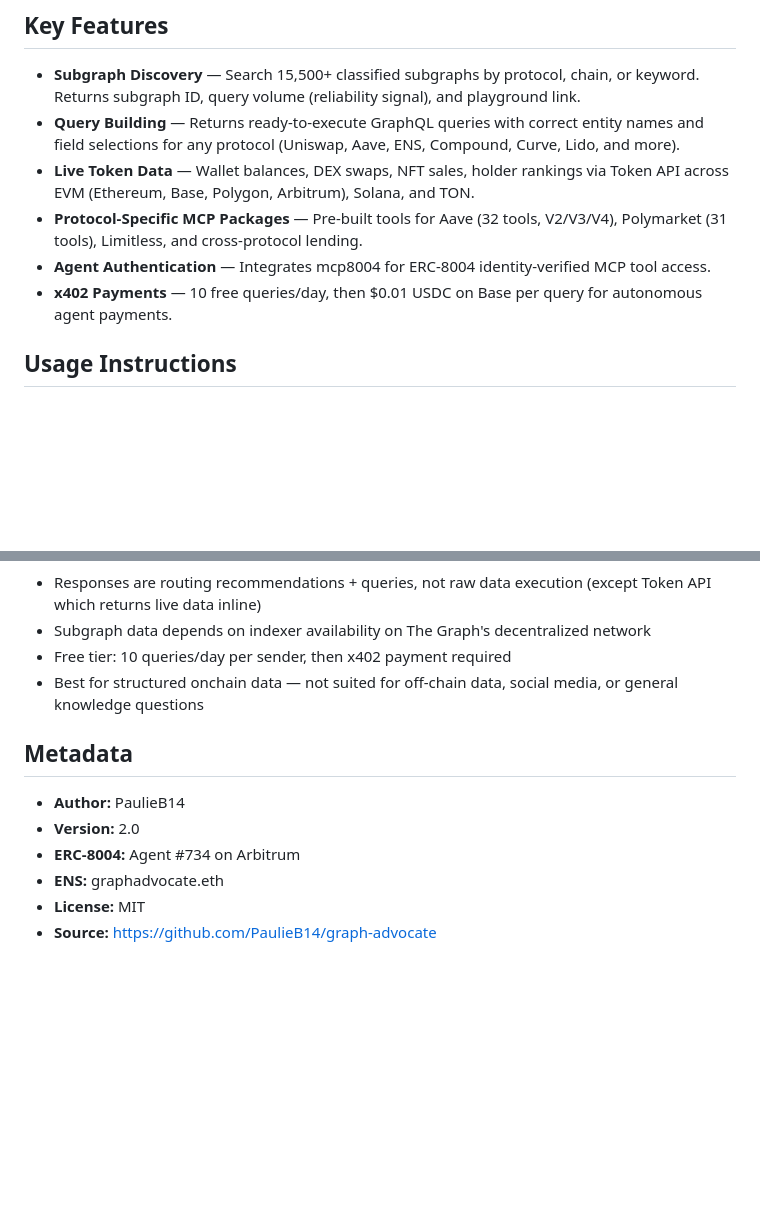
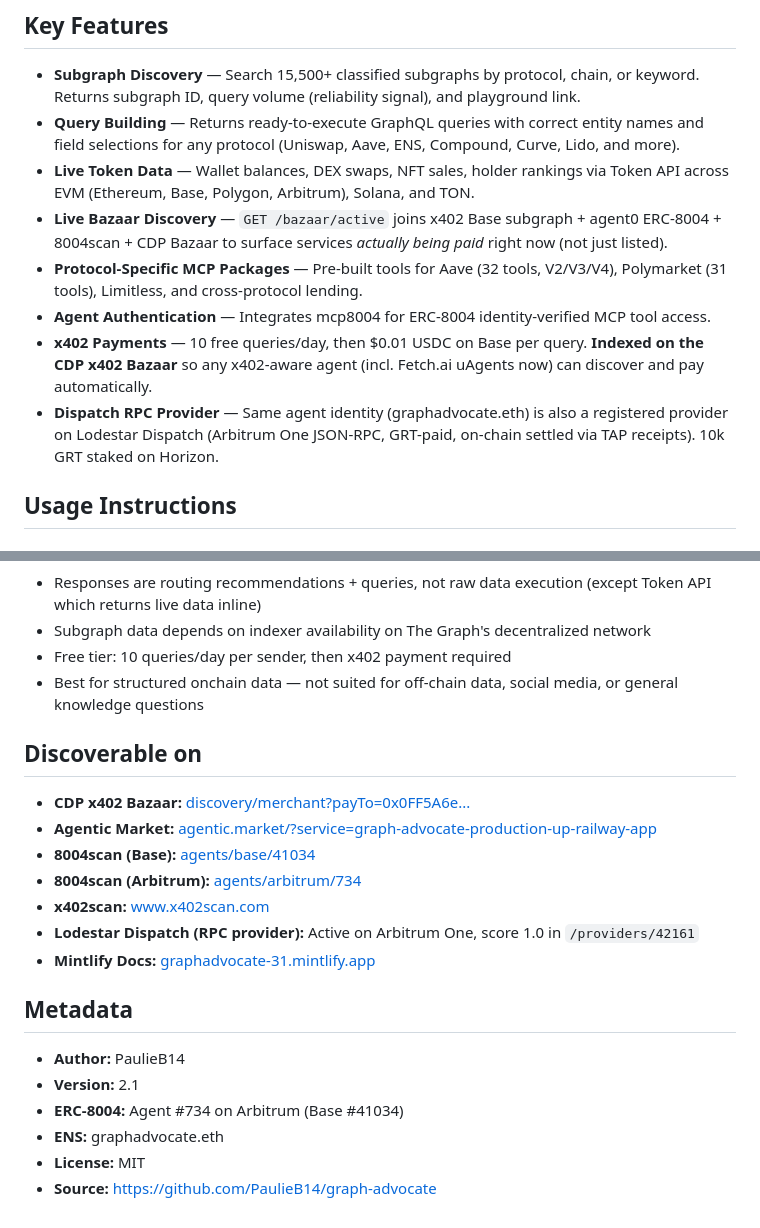
Before and after one commit to PaulieB14/graph-advocate, a Markdown page: AGENTVERSE_README.md, 2 parts joined by grey strips. GitHub-like rendering; blank space fills up the shorter version.

Commit message:
docs: refresh Agentverse listing with Bazaar + Dispatch + Fetch.ai x402 callouts
Co-Authored-By: Claude Opus 4.7 (1M context) <noreply@anthropic.com>

```diff
--- a/AGENTVERSE_README.md
+++ b/AGENTVERSE_README.md
@@ -34,9 +34,11 @@ No SDK required. Any agent that can make an HTTP POST can query The Graph — fr
 - **Subgraph Discovery** — Search 15,500+ classified subgraphs by protocol, chain, or keyword. Returns subgraph ID, query volume (reliability signal), and playground link.
 - **Query Building** — Returns ready-to-execute GraphQL queries with correct entity names and field selections for any protocol (Uniswap, Aave, ENS, Compound, Curve, Lido, and more).
 - **Live Token Data** — Wallet balances, DEX swaps, NFT sales, holder rankings via Token API across EVM (Ethereum, Base, Polygon, Arbitrum), Solana, and TON.
+- **Live Bazaar Discovery** — `GET /bazaar/active` joins x402 Base subgraph + agent0 ERC-8004 + 8004scan + CDP Bazaar to surface services *actually being paid* right now (not just listed).
 - **Protocol-Specific MCP Packages** — Pre-built tools for Aave (32 tools, V2/V3/V4), Polymarket (31 tools), Limitless, and cross-protocol lending.
 - **Agent Authentication** — Integrates mcp8004 for ERC-8004 identity-verified MCP tool access.
-- **x402 Payments** — 10 free queries/day, then $0.01 USDC on Base per query for autonomous agent payments.
+- **x402 Payments** — 10 free queries/day, then $0.01 USDC on Base per query. **Indexed on the CDP x402 Bazaar** so any x402-aware agent (incl. Fetch.ai uAgents now) can discover and pay automatically.
+- **Dispatch RPC Provider** — Same agent identity (graphadvocate.eth) is also a registered provider on Lodestar Dispatch (Arbitrum One JSON-RPC, GRT-paid, on-chain settled via TAP receipts). 10k GRT staked on Horizon.
 
 ## Usage Instructions
 
@@ -106,11 +108,21 @@ Returns structured JSON with:
 - Free tier: 10 queries/day per sender, then x402 payment required
 - Best for structured onchain data — not suited for off-chain data, social media, or general knowledge questions
 
+## Discoverable on
+
+- **CDP x402 Bazaar:** [discovery/merchant?payTo=0x0FF5A6e...](https://api.cdp.coinbase.com/platform/v2/x402/discovery/merchant?payTo=0x0FF5A6ecef783BBA35463ec2F8403B9B5e9e7C86)
+- **Agentic Market:** [agentic.market/?service=graph-advocate-production-up-railway-app](https://agentic.market/?service=graph-advocate-production-up-railway-app)
+- **8004scan (Base):** [agents/base/41034](https://www.8004scan.io/agents/base/41034)
+- **8004scan (Arbitrum):** [agents/arbitrum/734](https://www.8004scan.io/agents/arbitrum/734)
+- **x402scan:** [www.x402scan.com](https://www.x402scan.com)
+- **Lodestar Dispatch (RPC provider):** Active on Arbitrum One, score 1.0 in `/providers/42161`
+- **Mintlify Docs:** [graphadvocate-31.mintlify.app](https://graphadvocate-31.mintlify.app)
+
 ## Metadata
 
 - **Author:** PaulieB14
-- **Version:** 2.0
-- **ERC-8004:** Agent #734 on Arbitrum
+- **Version:** 2.1
+- **ERC-8004:** Agent #734 on Arbitrum (Base #41034)
 - **ENS:** graphadvocate.eth
 - **License:** MIT
 - **Source:** https://github.com/PaulieB14/graph-advocate
```
